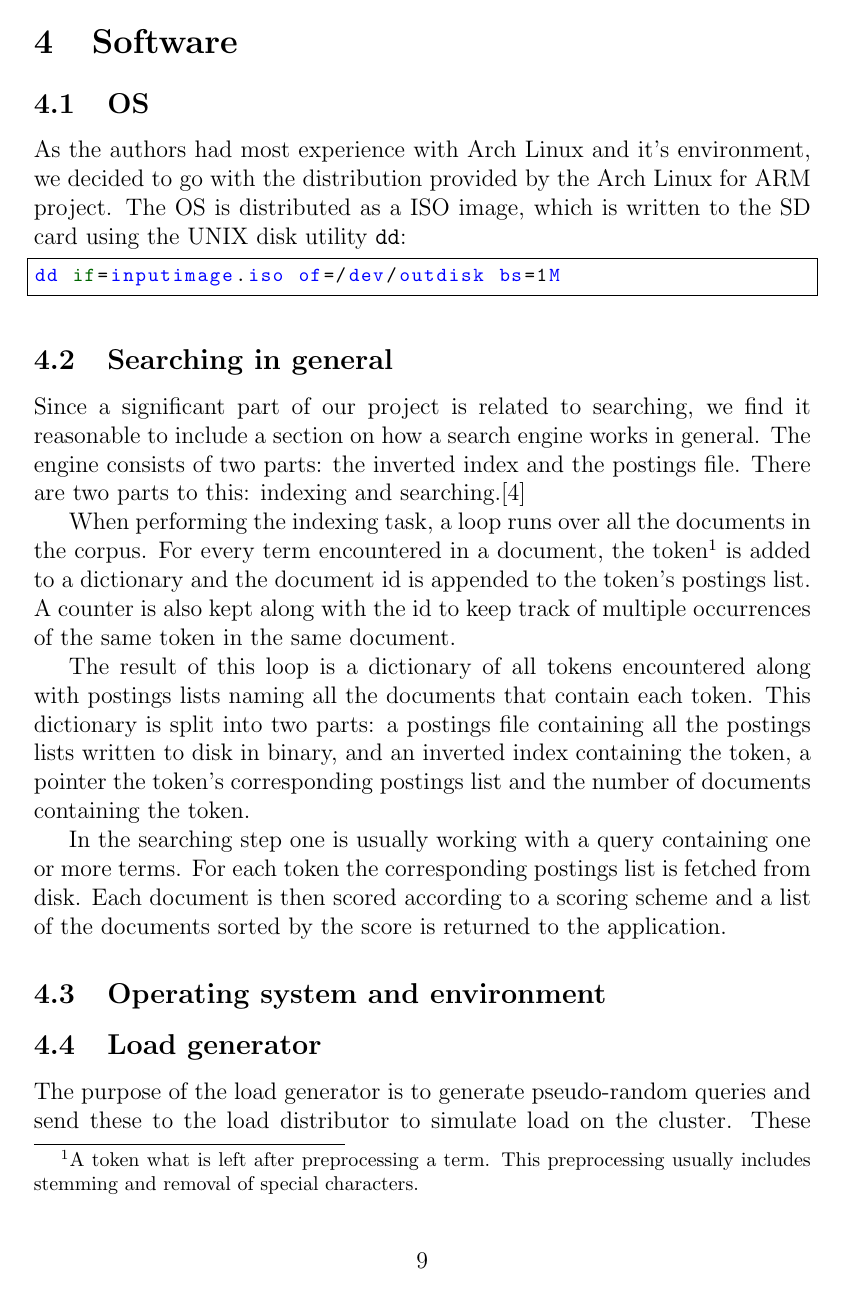
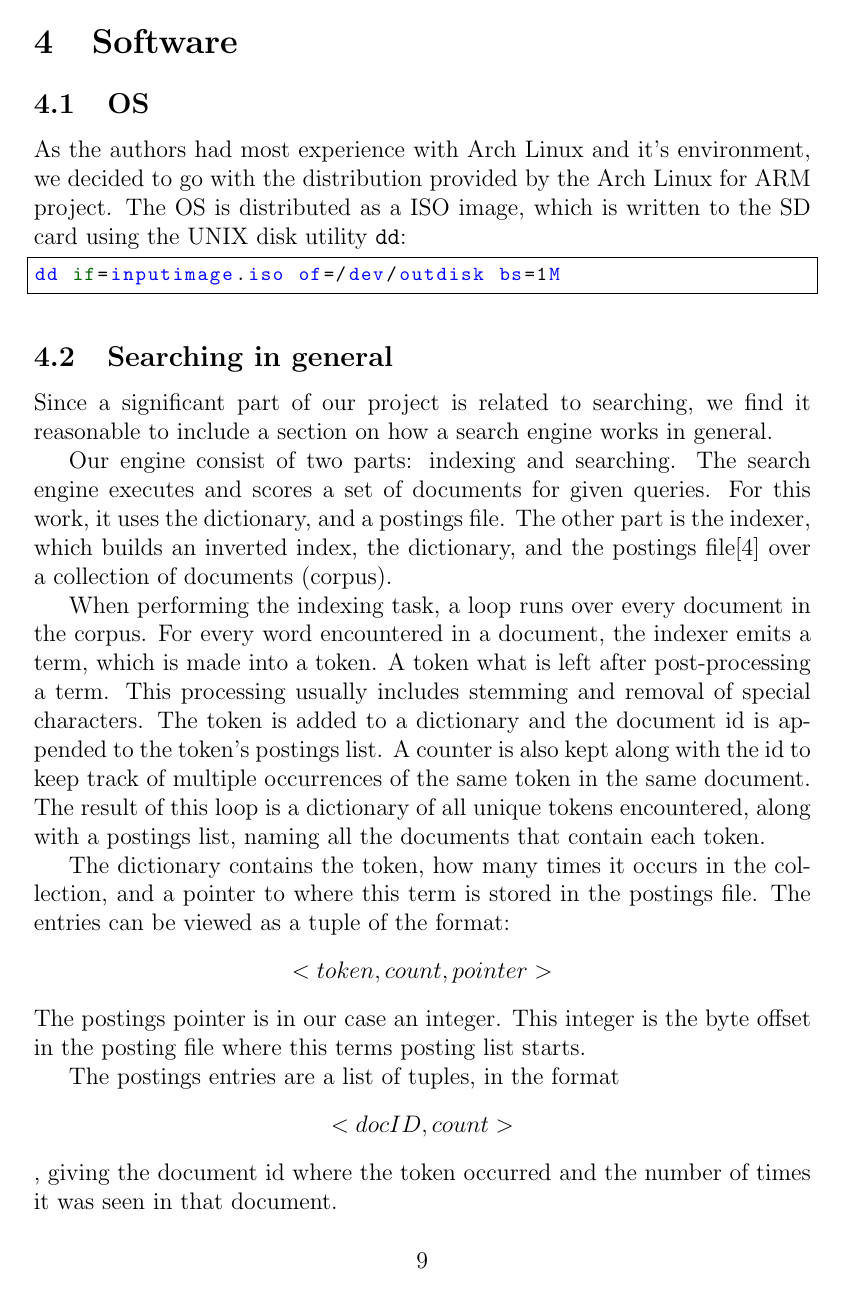
Before and after one commit to esiqveland/prosjektoppgave, a LaTeX document (rapport/rapport.tex, which reads rapport/software/software.tex): page 9 of 23 before the commit and page 9 of 24 after it. Compiled offline with pdfLaTeX.

Commit message:
rapport: more work, mainly on searching.

```diff
--- a/rapport/software/software.tex
+++ b/rapport/software/software.tex
@@ -10,11 +10,24 @@
 \end{lstlisting}
 
 \subsection{Searching in general}
-Since a significant part of our project is related to searching, we find it reasonable to include a section on how a search engine works in general. The engine consists of two parts: the inverted index and the postings file. There are two parts to this: indexing and searching.\cite{IntroIR}
+Since a significant part of our project is related to searching, we find it reasonable to include a section on how a search engine works in general.
 
-When performing the indexing task, a loop runs over all the documents in the corpus. For every term encountered in a document, the token\footnote{A token what is left after preprocessing a term. This preprocessing usually includes stemming and removal of special characters.} is added to a dictionary and the document id is appended to the token's postings list. A counter is also kept along with the id to keep track of multiple occurrences of the same token in the same document.
+Our engine consist of two parts: indexing and searching.
+The search engine executes and scores a set of documents for given queries. For this work, it uses the dictionary, and a postings file.
+The other part is the indexer, which builds an inverted index, the dictionary, and the postings file\cite{IntroIR} over a collection of documents (corpus).
 
-The result of this loop is a dictionary of all tokens encountered along with postings lists naming all the documents that contain each token. This dictionary is split into two parts: a postings file containing all the  postings lists written to disk in binary, and an inverted index containing the token, a pointer the token's corresponding postings list and the number of documents containing the token.
+When performing the indexing task, a loop runs over every document in the corpus.
+For every word encountered in a document, the indexer emits a term, which is made into a token.
+A token what is left after post-processing a term. This processing usually includes stemming and removal of special characters.
+The token is added to a dictionary and the document id is appended to the token's postings list. A counter is also kept along with the id to keep track of multiple occurrences of the same token in the same document.
+The result of this loop is a dictionary of all unique tokens encountered, along with a postings list, naming all the documents that contain each token.
+
+The dictionary contains the token, how many times it occurs in the collection, and a pointer to where this term is stored in the postings file.
+The entries can be viewed as a tuple of the format:
+$$<token, count, pointer>$$
+The postings pointer is in our case an integer. This integer is the byte offset in the posting file where this terms posting list starts.
+
+The postings entries are a list of tuples, in the format $$<docID, count>$$, giving the document id where the token occurred and the number of times it was seen in that document.
 
 \begin{figure}[h]
     \includegraphics[width=0.5\textwidth]{software/index_postings_lists}
@@ -22,4 +36,3 @@
     \label{fig:index_postings_lists_sw}
 \end{figure}
 
-In the searching step one is usually working with a query containing one or more terms. For each token the corresponding postings list is fetched from disk. Each document is then scored according to a scoring scheme and a list of the documents sorted by the score is returned to the application.
@@ -26,6 +43,7 @@
 
 
-\subsection{Operating system and environment}
+\subsection{Operating system and environment} % TODO: remove this?
+
 \subsection{Load generator}
 The purpose of the load generator is to generate pseudo-random queries and send these to the load distributor to simulate load on the cluster. These queries are of varying length and contains a subset of the tokens found in the dictionary. It also includes some tokens not found in the dictionary.
 
```
Also changed, not shown: rapport/hardware/hardware.tex (+1 -1 lines), rapport/references.bib (+7 -0 lines), rapport/software/software.tex (19 more changed lines).
